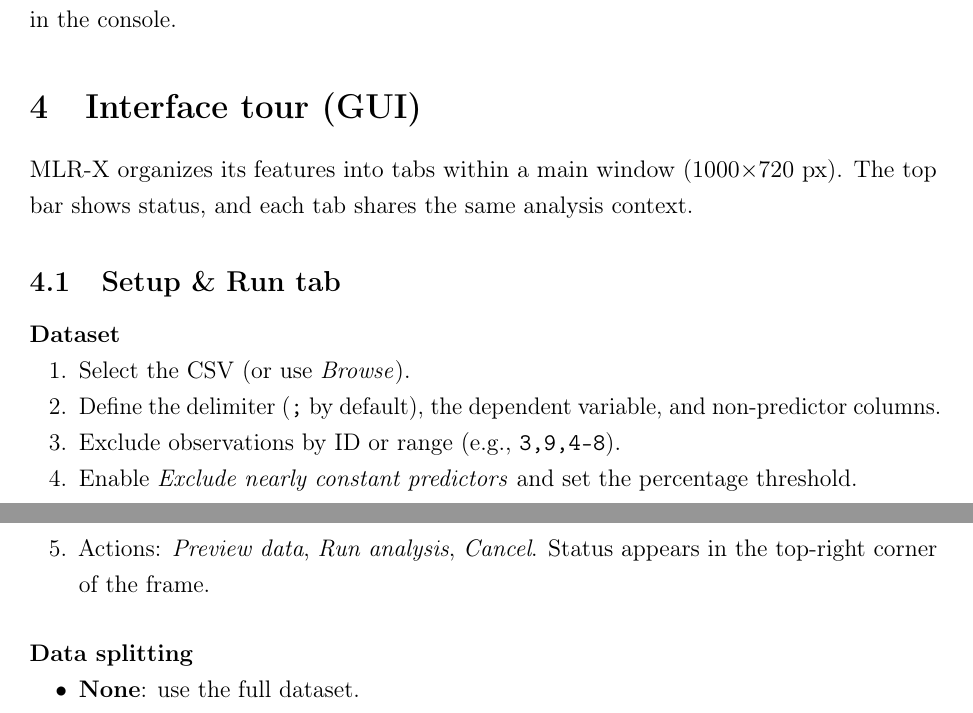
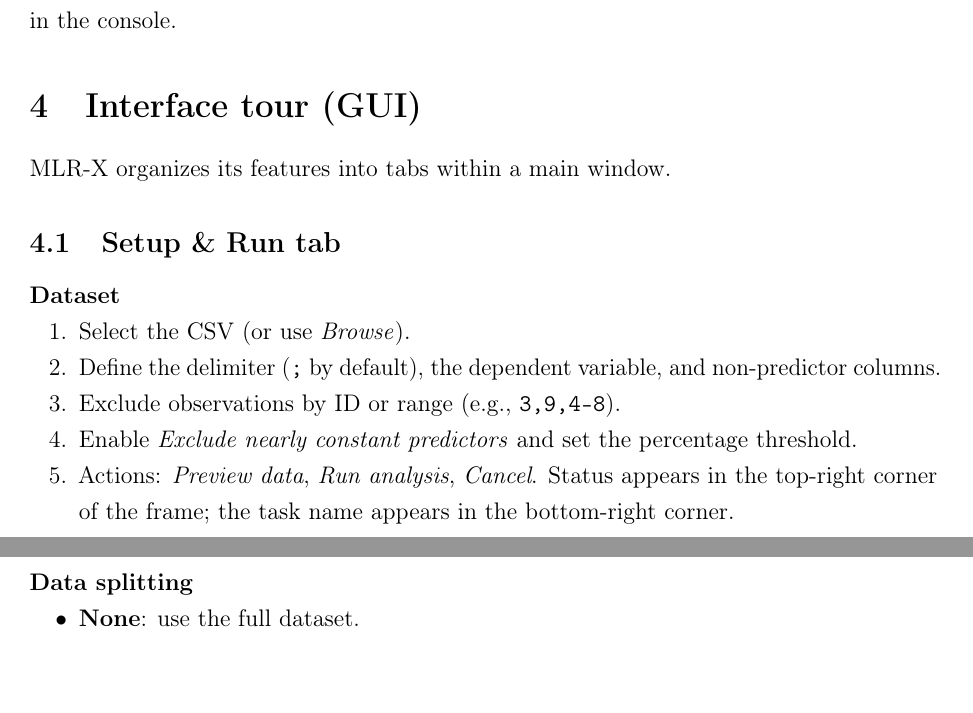
Before and after one commit to Jacksonalcazar/MLR-X, a LaTeX document (MLRX_manual.tex): two parts of pages 4 and 5 of 11, joined at a grey line, cut so that both start at the same text. Compiled offline with pdfLaTeX.

Commit message:
Clarify GUI status displays

```diff
--- a/MLRX_manual.tex
+++ b/MLRX_manual.tex
@@ -112,7 +112,7 @@ Executing with a configuration file loads the defined parameters and runs the fu
 
 % =========================================================
 \section{Interface tour (GUI)}
-MLR-X organizes its features into tabs within a main window (1000$\times$720 px). The top bar shows status, and each tab shares the same analysis context.
+MLR-X organizes its features into tabs within a main window.
 
 \subsection{\textbf{Setup \& Run} tab}
 \paragraph{Dataset}
@@ -121,7 +121,7 @@ MLR-X organizes its features into tabs within a main window (1000$\times$720 px)
   \item Define the delimiter (\verb|;| by default), the dependent variable, and non-predictor columns.
   \item Exclude observations by ID or range (e.g., \texttt{3,9,4-8}).
   \item Enable \emph{Exclude nearly constant predictors} and set the percentage threshold.
-  \item Actions: \emph{Preview data}, \emph{Run analysis}, \emph{Cancel}. Status appears in the top-right corner of the frame.
+  \item Actions: \emph{Preview data}, \emph{Run analysis}, \emph{Cancel}. Status appears in the top-right corner of the frame; the task name appears in the bottom-right corner.
 \end{enumerate}
 
 \paragraph{Data splitting}
```
